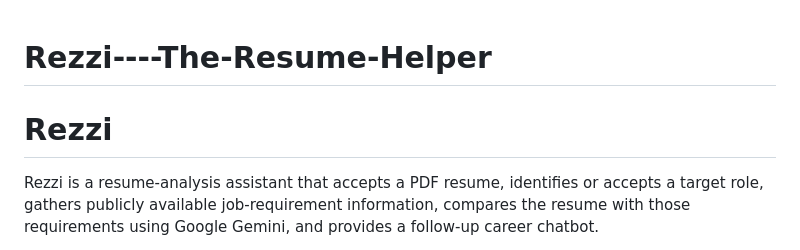
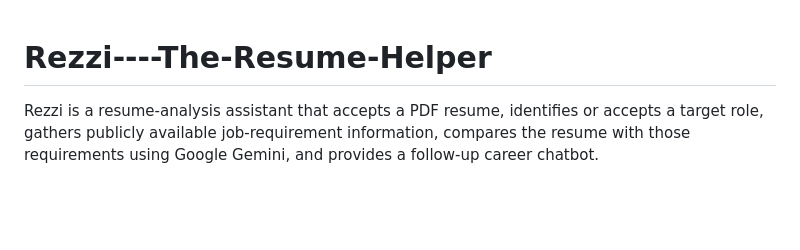
Before and after one commit to MarkerClarker/Rezzi----The-Resume-Helper, a Markdown page: README.md, the part around the change. Drawn GitHub-style; blank space fills up the shorter version.

Commit message:
Clean up README by removing extra header
Removed redundant header from README.

```diff
--- a/README.md
+++ b/README.md
@@ -1,6 +1,4 @@
 # Rezzi----The-Resume-Helper
-
-# Rezzi
 
 Rezzi is a resume-analysis assistant that accepts a PDF resume, identifies or accepts a target role, gathers publicly available job-requirement information, compares the resume with those requirements using Google Gemini, and provides a follow-up career chatbot.
 
```
